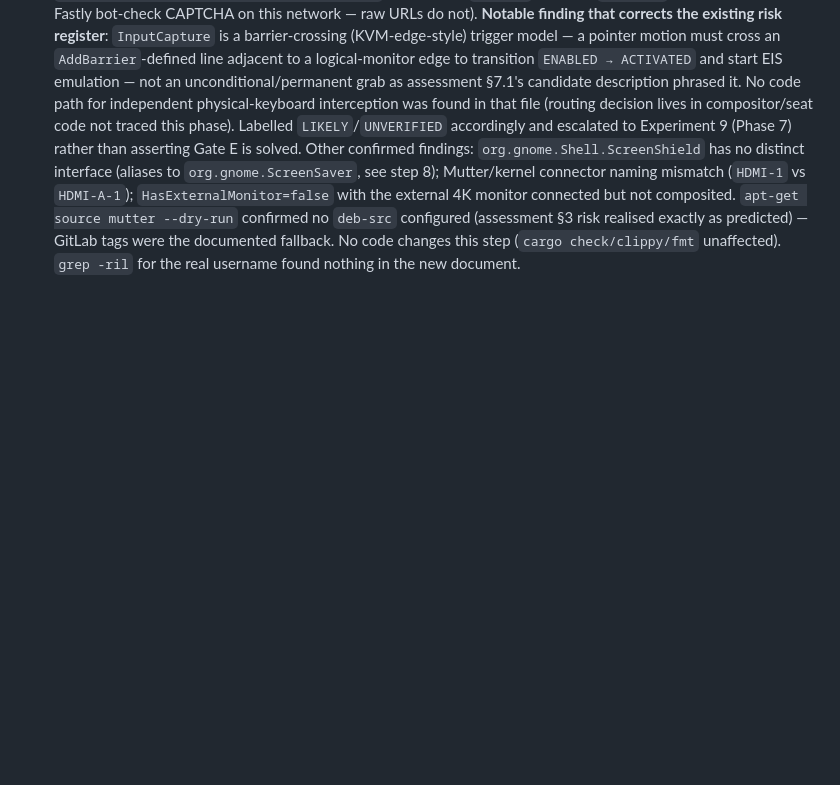
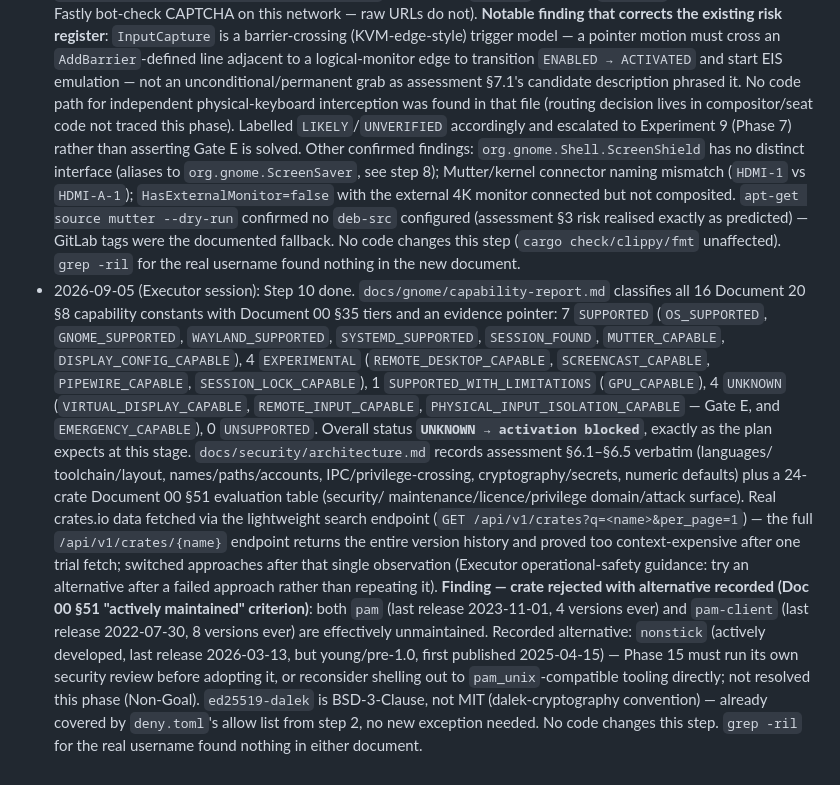
Before and after one commit to rai-himanshu07/Blackroom-Console, a Markdown page: docs/plans/plan-20260904-phase0-1-discovery-and-environment.md, the part around one of its changes. Drawn GitHub-style; blank space fills up the shorter version.

Commit message:
Record step 10 verification in the plan execution log

```diff
--- a/docs/plans/plan-20260904-phase0-1-discovery-and-environment.md
+++ b/docs/plans/plan-20260904-phase0-1-discovery-and-environment.md
@@ -484,3 +484,34 @@ crates (zbus/serde/clap/tracing/anyhow/time).
   risk realised exactly as predicted) — GitLab tags were the documented fallback.
   No code changes this step (`cargo check/clippy/fmt` unaffected). `grep -ril` for the
   real username found nothing in the new document.
+- 2026-09-05 (Executor session): Step 10 done.
+  `docs/gnome/capability-report.md` classifies all 16 Document 20 §8 capability
+  constants with Document 00 §35 tiers and an evidence pointer: 7 `SUPPORTED`
+  (`OS_SUPPORTED`, `GNOME_SUPPORTED`, `WAYLAND_SUPPORTED`, `SYSTEMD_SUPPORTED`,
+  `SESSION_FOUND`, `MUTTER_CAPABLE`, `DISPLAY_CONFIG_CAPABLE`), 4 `EXPERIMENTAL`
+  (`REMOTE_DESKTOP_CAPABLE`, `SCREENCAST_CAPABLE`, `PIPEWIRE_CAPABLE`,
+  `SESSION_LOCK_CAPABLE`), 1 `SUPPORTED_WITH_LIMITATIONS` (`GPU_CAPABLE`), 4 `UNKNOWN`
+  (`VIRTUAL_DISPLAY_CAPABLE`, `REMOTE_INPUT_CAPABLE`,
+  `PHYSICAL_INPUT_ISOLATION_CAPABLE` — Gate E, and `EMERGENCY_CAPABLE`), 0
+  `UNSUPPORTED`. Overall status **`UNKNOWN → activation blocked`**, exactly as the
+  plan expects at this stage.
+  `docs/security/architecture.md` records assessment §6.1–§6.5 verbatim (languages/
+  toolchain/layout, names/paths/accounts, IPC/privilege-crossing, cryptography/secrets,
+  numeric defaults) plus a 24-crate Document 00 §51 evaluation table (security/
+  maintenance/licence/privilege domain/attack surface). Real crates.io data fetched via
+  the lightweight search endpoint (`GET /api/v1/crates?q=<name>&per_page=1`) — the full
+  `/api/v1/crates/{name}` endpoint returns the entire version history and proved too
+  context-expensive after one trial fetch; switched approaches after that single
+  observation (Executor operational-safety guidance: try an alternative after a failed
+  approach rather than repeating it).
+  **Finding — crate rejected with alternative recorded (Doc 00 §51 "actively
+  maintained" criterion)**: both `pam` (last release 2023-11-01, 4 versions ever) and
+  `pam-client` (last release 2022-07-30, 8 versions ever) are effectively unmaintained.
+  Recorded alternative: `nonstick` (actively developed, last release 2026-03-13, but
+  young/pre-1.0, first published 2025-04-15) — Phase 15 must run its own security
+  review before adopting it, or reconsider shelling out to `pam_unix`-compatible
+  tooling directly; not resolved this phase (Non-Goal). `ed25519-dalek` is
+  BSD-3-Clause, not MIT (dalek-cryptography convention) — already covered by
+  `deny.toml`'s allow list from step 2, no new exception needed.
+  No code changes this step. `grep -ril` for the real username found nothing in either
+  document.
```
Also changed, not shown: other parts of docs/plans/plan-20260904-phase0-1-discovery-and-environment.md (+1 -1 lines).
